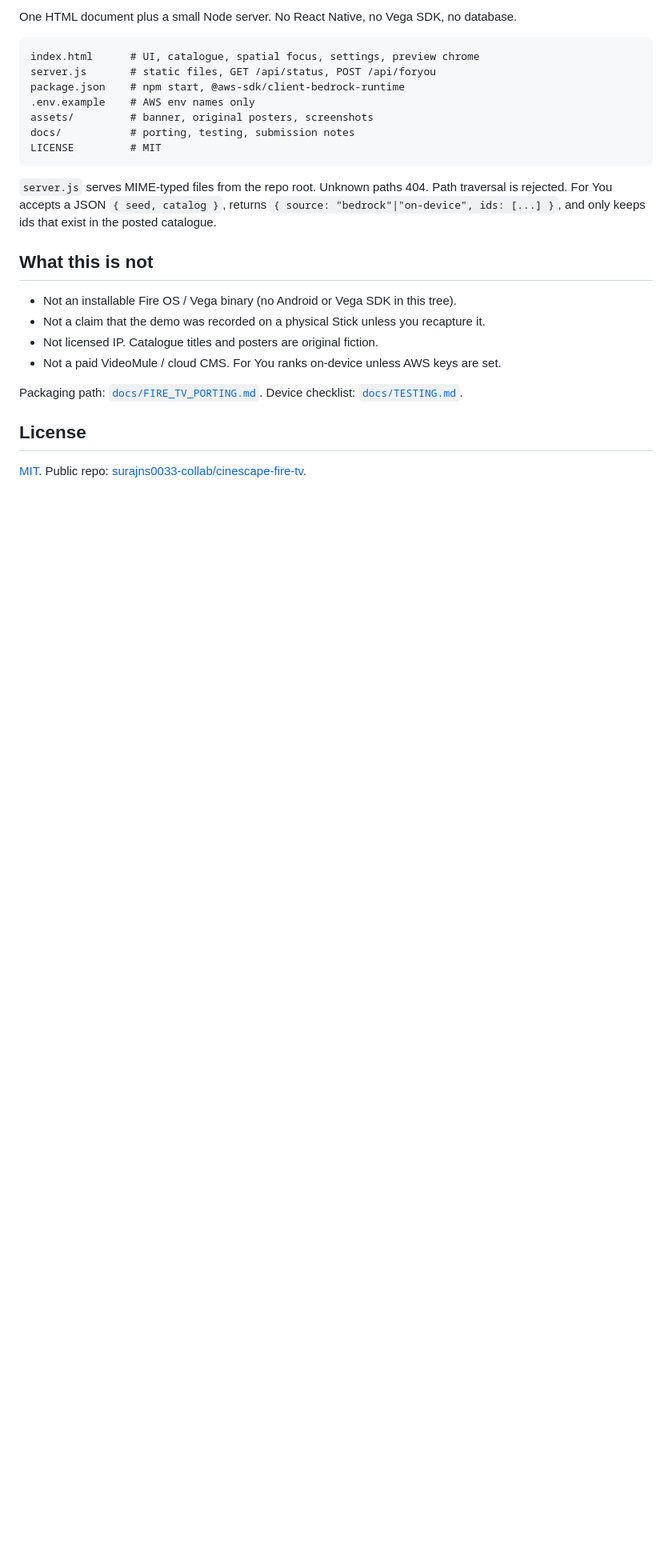
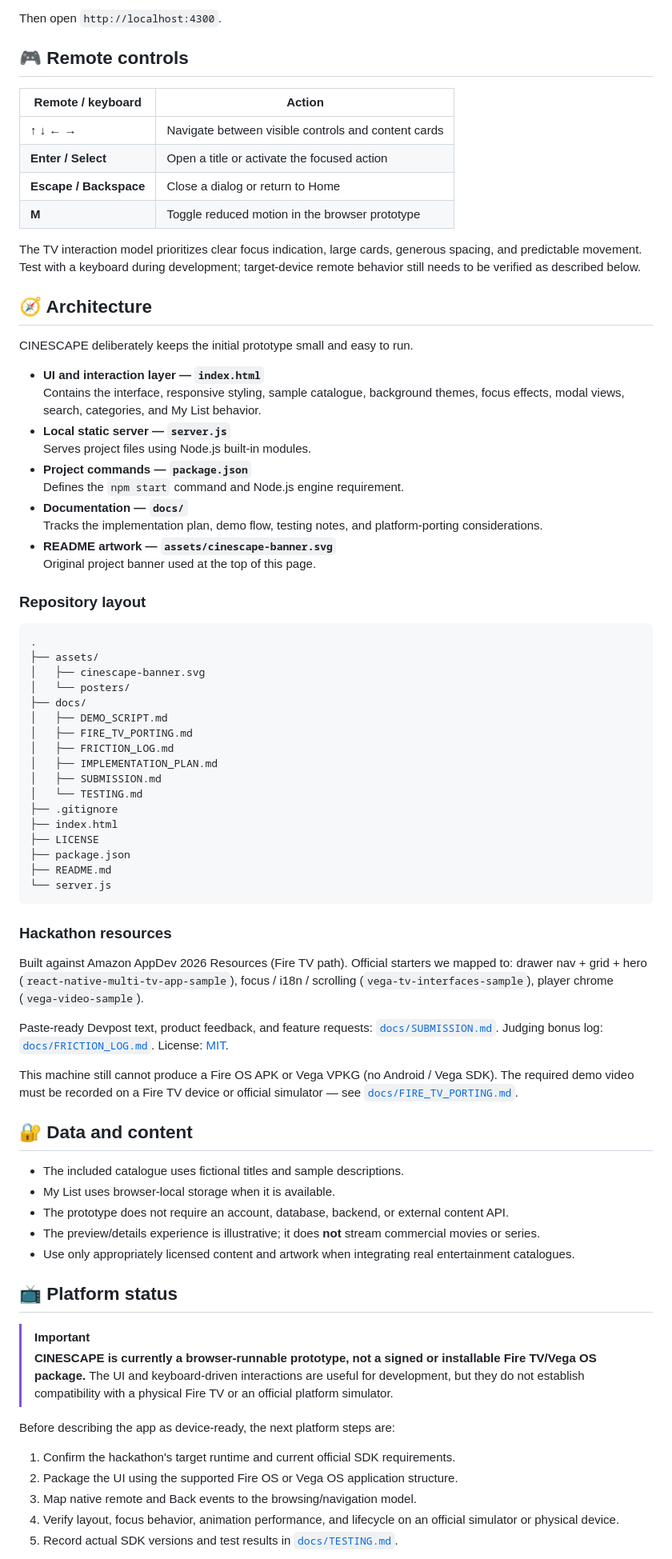
Before and after one commit to surajns0033-collab/cinescape-fire-tv, a Markdown page: README.md, the part around one of its changes. Shown at 80% size. Drawn GitHub-style; blank space fills up the shorter version.

````diff
--- a/README.md
+++ b/README.md
@@ -89,27 +97,80 @@ Never commit `.env`. `GET /api/status` reports whether credentials are loaded.
 
-One HTML document plus a small Node server. No React Native, no Vega SDK, no database.
+Then open `http://localhost:4300`.
+
+## 🎮 Remote controls
+
+| Remote / keyboard | Action |
+| --- | --- |
+| **↑ ↓ ← →** | Navigate between visible controls and content cards |
+| **Enter / Select** | Open a title or activate the focused action |
+| **Escape / Backspace** | Close a dialog or return to Home |
+| **M** | Toggle reduced motion in the browser prototype |
+
+The TV interaction model prioritizes clear focus indication, large cards, generous spacing, and predictable movement. Test with a keyboard during development; target-device remote behavior still needs to be verified as described below.
+
+## 🧭 Architecture
+
+CINESCAPE deliberately keeps the initial prototype small and easy to run.
+
+- **UI and interaction layer — `index.html`**
+  Contains the interface, responsive styling, sample catalogue, background themes, focus effects, modal views, search, categories, and My List behavior.
+- **Local static server — `server.js`**
+  Serves project files using Node.js built-in modules.
+- **Project commands — `package.json`**
+  Defines the `npm start` command and Node.js engine requirement.
+- **Documentation — `docs/`**
+  Tracks the implementation plan, demo flow, testing notes, and platform-porting considerations.
+- **README artwork — `assets/cinescape-banner.svg`**
+  Original project banner used at the top of this page.
+
+### Repository layout
 
 ```text
-index.html      # UI, catalogue, spatial focus, settings, preview chrome
-server.js       # static files, GET /api/status, POST /api/foryou
-package.json    # npm start, @aws-sdk/client-bedrock-runtime
-.env.example    # AWS env names only
-assets/         # banner, original posters, screenshots
-docs/           # porting, testing, submission notes
-LICENSE         # MIT
+.
+├── assets/
+│   ├── cinescape-banner.svg
+│   └── posters/
+├── docs/
+│   ├── DEMO_SCRIPT.md
+│   ├── FIRE_TV_PORTING.md
+│   ├── FRICTION_LOG.md
+│   ├── IMPLEMENTATION_PLAN.md
+│   ├── SUBMISSION.md
+│   └── TESTING.md
+├── .gitignore
+├── index.html
+├── LICENSE
+├── package.json
+├── README.md
+└── server.js
 ```
 
-`server.js` serves MIME-typed files from the repo root. Unknown paths 404. Path traversal is rejected. For You accepts a JSON `{ seed, catalog }`, returns `{ source: "bedrock"|"on-device", ids: [...] }`, and only keeps ids that exist in the posted catalogue.
+### Hackathon resources
 
-## What this is not
+Built against Amazon AppDev 2026 Resources (Fire TV path). Official starters we mapped to: drawer nav + grid + hero (`react-native-multi-tv-app-sample`), focus / i18n / scrolling (`vega-tv-interfaces-sample`), player chrome (`vega-video-sample`).
 
-- Not an installable Fire OS / Vega binary (no Android or Vega SDK in this tree).
-- Not a claim that the demo was recorded on a physical Stick unless you recapture it.
-- Not licensed IP. Catalogue titles and posters are original fiction.
-- Not a paid VideoMule / cloud CMS. For You ranks on-device unless AWS keys are set.
+Paste-ready Devpost text, product feedback, and feature requests: [`docs/SUBMISSION.md`](docs/SUBMISSION.md). Judging bonus log: [`docs/FRICTION_LOG.md`](docs/FRICTION_LOG.md). License: [MIT](LICENSE).
 
-Packaging path: [`docs/FIRE_TV_PORTING.md`](docs/FIRE_TV_PORTING.md). Device checklist: [`docs/TESTING.md`](docs/TESTING.md).
+This machine still cannot produce a Fire OS APK or Vega VPKG (no Android / Vega SDK). The required demo video must be recorded on a Fire TV device or official simulator — see [`docs/FIRE_TV_PORTING.md`](docs/FIRE_TV_PORTING.md).
 
-## License
+## 🔐 Data and content
 
-[MIT](LICENSE). Public repo: [surajns0033-collab/cinescape-fire-tv](https://github.com/surajns0033-collab/cinescape-fire-tv).
+- The included catalogue uses fictional titles and sample descriptions.
+- My List uses browser-local storage when it is available.
+- The prototype does not require an account, database, backend, or external content API.
+- The preview/details experience is illustrative; it does **not** stream commercial movies or series.
+- Use only appropriately licensed content and artwork when integrating real entertainment catalogues.
+
+## 📺 Platform status
+
+> [!IMPORTANT]
+> **CINESCAPE is currently a browser-runnable prototype, not a signed or installable Fire TV/Vega OS package.** The UI and keyboard-driven interactions are useful for development, but they do not establish compatibility with a physical Fire TV or an official platform simulator.
+
+Before describing the app as device-ready, the next platform steps are:
+
+1. Confirm the hackathon's target runtime and current official SDK requirements.
+2. Package the UI using the supported Fire OS or Vega OS application structure.
+3. Map native remote and Back events to the browsing/navigation model.
+4. Verify layout, focus behavior, animation performance, and lifecycle on an official simulator or physical device.
+5. Record actual SDK versions and test results in [`docs/TESTING.md`](docs/TESTING.md).
+
````
Also changed, not shown: other parts of README.md (+72 -43 lines).
